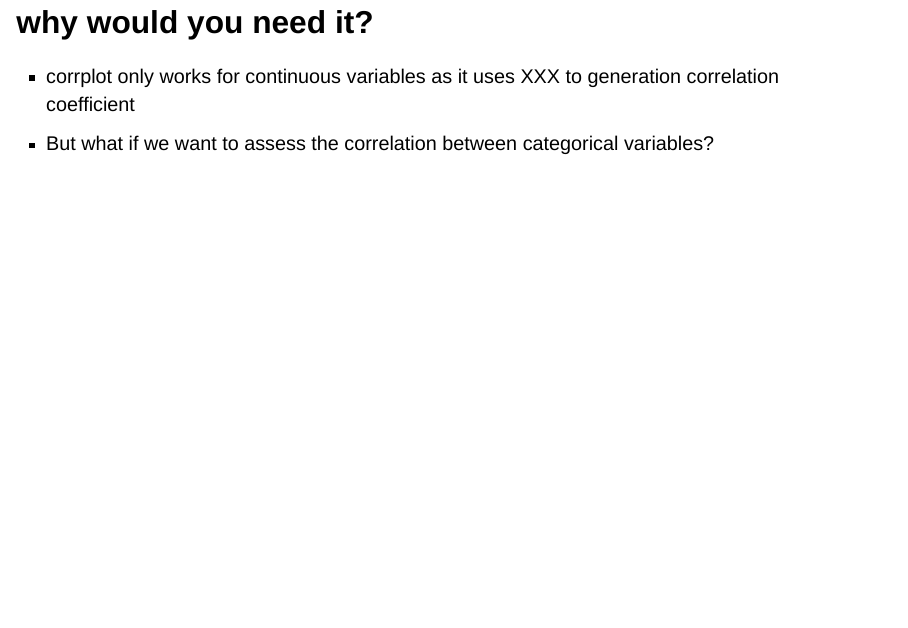
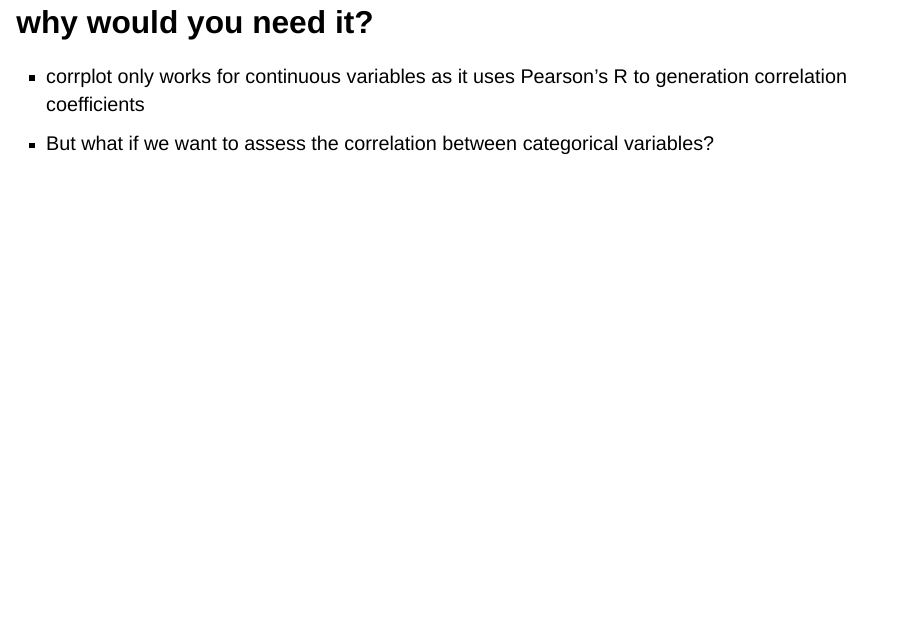
Before and after one commit to lilyzhizhou/Final-Package-, a Quarto document (Slide Deck.qmd): page 3 of 7. Rendered offline with R 4.5, knitr and Pandoc in place of Quarto, with nearby package versions; drawn as Slidy slides in place of the format the file asks for.

Commit message:
side update

```diff
--- a/Slide Deck.qmd
+++ b/Slide Deck.qmd
@@ -10,7 +10,7 @@ editor: visual
 
 ## why would you need it?
 
--   corrplot only works for continuous variables as it uses XXX to generation correlation coefficient
+-   corrplot only works for continuous variables as it uses Pearson's R to generation correlation coefficients
 -   But what if we want to assess the correlation between categorical variables?
 
 ## What does this package do?
```
